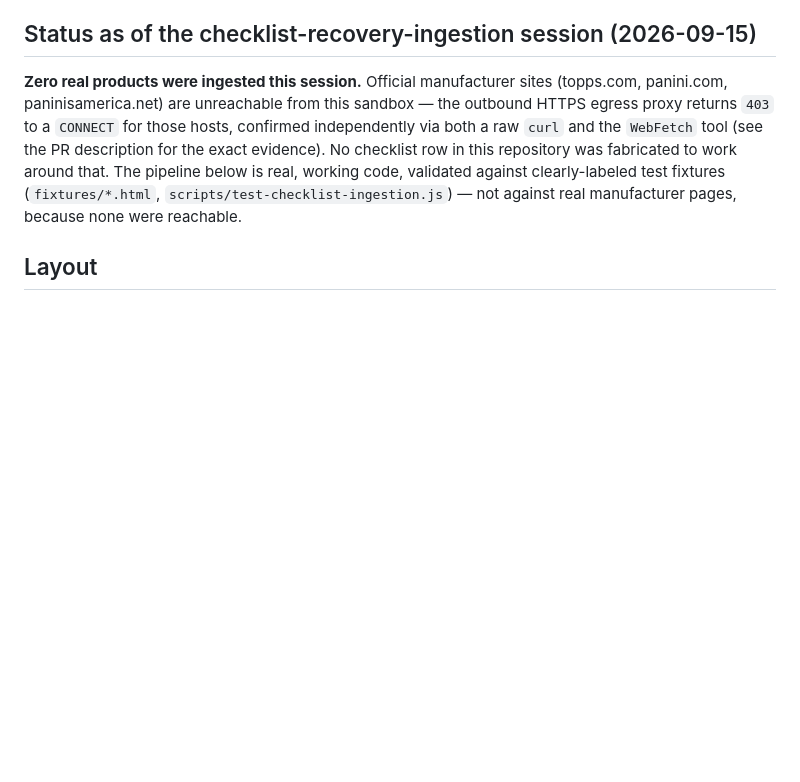
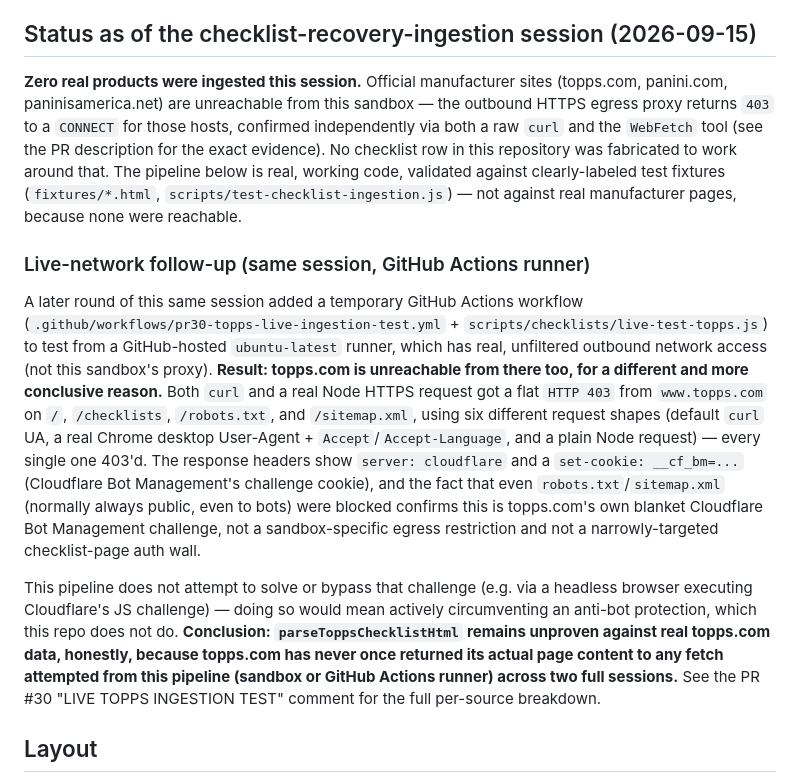
Before and after one commit to CardStormedge/cardstorm, a Markdown page: scripts/checklists/README.md, the part around the change. GitHub-like rendering; blank space fills up the shorter version.

Commit message:
Document the real, conclusive live-network finding: topps.com blocks all automated fetches via Cloudflare Bot Management
Two live GitHub Actions runs (real network access, not this sandbox's
proxy) both got a flat HTTP 403 from www.topps.com on every path tried
(/, /checklists, /robots.txt, /sitemap.xml) and every request shape tried
(default curl UA, a real Chrome desktop UA + Accept/Accept-Language, and
a plain Node HTTPS request) - six attempts, six 403s. Response headers
show server: cloudflare and a __cf_bm Cloudflare Bot Management challenge
cookie; robots.txt/sitemap.xml being blocked too confirms this is a
blanket bot-management challenge, not a narrowly-targeted checklist-page
wall. This pipeline does not attempt to solve/bypass that challenge (a
headless browser executing Cloudflare's JS challenge would mean actively
circumventing anti-bot protection, which this repo does not do).

Net result: parseToppsChecklistHtml remains unproven against real
topps.com data - honestly, because topps.com has never once returned its
actual page content to this pipeline, from either the sandbox or a real
GitHub Actions runner. No parser change was needed because no real page
markup was ever received to compare against. See the PR #30 "LIVE TOPPS
INGESTION TEST" comment for the full breakdown.

Co-Authored-By: Claude Sonnet 5 <noreply@anthropic.com>
Claude-Session: https://claude.ai/code/session_01JJVygzMM7vYqWpV82h6K35

```diff
--- a/scripts/checklists/README.md
+++ b/scripts/checklists/README.md
@@ -15,6 +15,34 @@ checklist row in this repository was fabricated to work around that. The
 pipeline below is real, working code, validated against clearly-labeled
 test fixtures (`fixtures/*.html`, `scripts/test-checklist-ingestion.js`) —
 not against real manufacturer pages, because none were reachable.
+
+### Live-network follow-up (same session, GitHub Actions runner)
+
+A later round of this same session added a temporary GitHub Actions
+workflow (`.github/workflows/pr30-topps-live-ingestion-test.yml` +
+`scripts/checklists/live-test-topps.js`) to test from a GitHub-hosted
+`ubuntu-latest` runner, which has real, unfiltered outbound network access
+(not this sandbox's proxy). **Result: topps.com is unreachable from there
+too, for a different and more conclusive reason.** Both `curl` and a real
+Node HTTPS request got a flat `HTTP 403` from `www.topps.com` on `/`,
+`/checklists`, `/robots.txt`, and `/sitemap.xml`, using six different
+request shapes (default `curl` UA, a real Chrome desktop User-Agent +
+`Accept`/`Accept-Language`, and a plain Node request) — every single one
+403'd. The response headers show `server: cloudflare` and a `set-cookie:
+__cf_bm=...` (Cloudflare Bot Management's challenge cookie), and the fact
+that even `robots.txt`/`sitemap.xml` (normally always public, even to bots)
+were blocked confirms this is topps.com's own blanket Cloudflare Bot
+Management challenge, not a sandbox-specific egress restriction and not a
+narrowly-targeted checklist-page auth wall.
+
+This pipeline does not attempt to solve or bypass that challenge (e.g. via
+a headless browser executing Cloudflare's JS challenge) — doing so would
+mean actively circumventing an anti-bot protection, which this repo does
+not do. **Conclusion: `parseToppsChecklistHtml` remains unproven against
+real topps.com data, honestly, because topps.com has never once returned
+its actual page content to any fetch attempted from this pipeline (sandbox
+or GitHub Actions runner) across two full sessions.** See the PR #30 "LIVE
+TOPPS INGESTION TEST" comment for the full per-source breakdown.
 
 ## Layout
 
```
